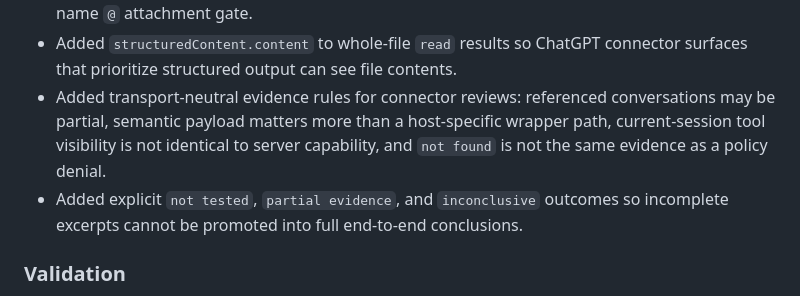
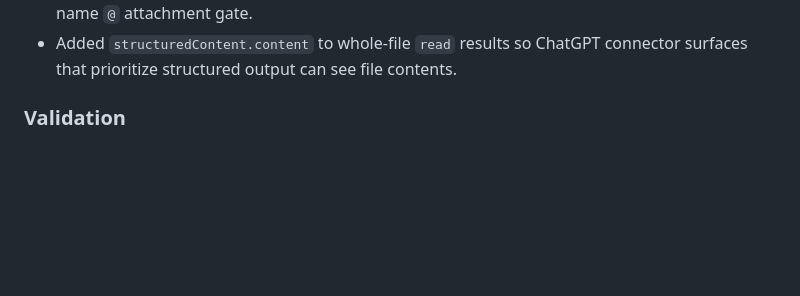
Before and after one commit to wzhoudargon/agent-decision-bridge-mcp-lab, a Markdown page: docs/update-notes.md, the part around the change. GitHub-like rendering; blank space fills up the shorter version.

Commit message:
Revert "Document connector evidence interpretation rules"
This reverts commit 44482d143c1644e451863661dcc6e40219075262.

```diff
--- a/docs/update-notes.md
+++ b/docs/update-notes.md
@@ -16,13 +16,6 @@
   the exact-name `@` attachment gate.
 - Added `structuredContent.content` to whole-file `read` results so ChatGPT
   connector surfaces that prioritize structured output can see file contents.
-- Added transport-neutral evidence rules for connector reviews: referenced
-  conversations may be partial, semantic payload matters more than a
-  host-specific wrapper path, current-session tool visibility is not identical
-  to server capability, and `not found` is not the same evidence as a policy
-  denial.
-- Added explicit `not tested`, `partial evidence`, and `inconclusive` outcomes
-  so incomplete excerpts cannot be promoted into full end-to-end conclusions.
 
 ### Validation
 
```
